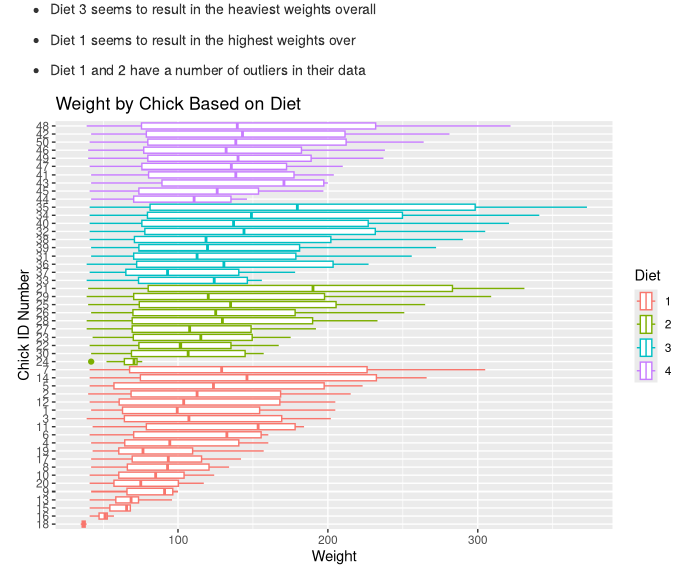
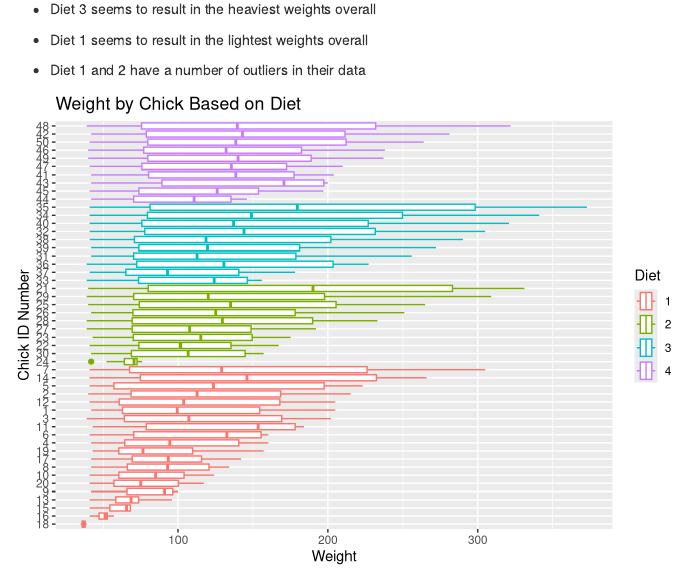
Before and after one commit to NicoleOdo/AnalyticsFundamentals, an R Markdown document (content/post/2021-05-19-assignment-a01-ggplot2/index.Rmd): the page in a window 1100 px wide, from 1770 px down. Rendered offline with R 4.5, knitr and Pandoc, with nearby package versions.

```diff
--- a/content/post/2021-05-19-assignment-a01-ggplot2/index.Rmd
+++ b/content/post/2021-05-19-assignment-a01-ggplot2/index.Rmd
@@ -44,7 +44,7 @@
 
 * Diet 3 seems to result in the heaviest weights overall
 
-* Diet 1 seems to result in the highest weights over
+* Diet 1 seems to result in the lightest weights overall
 
 * Diet 1 and 2 have a number of outliers in their data
 
```
Also changed, not shown: 1 other file.
